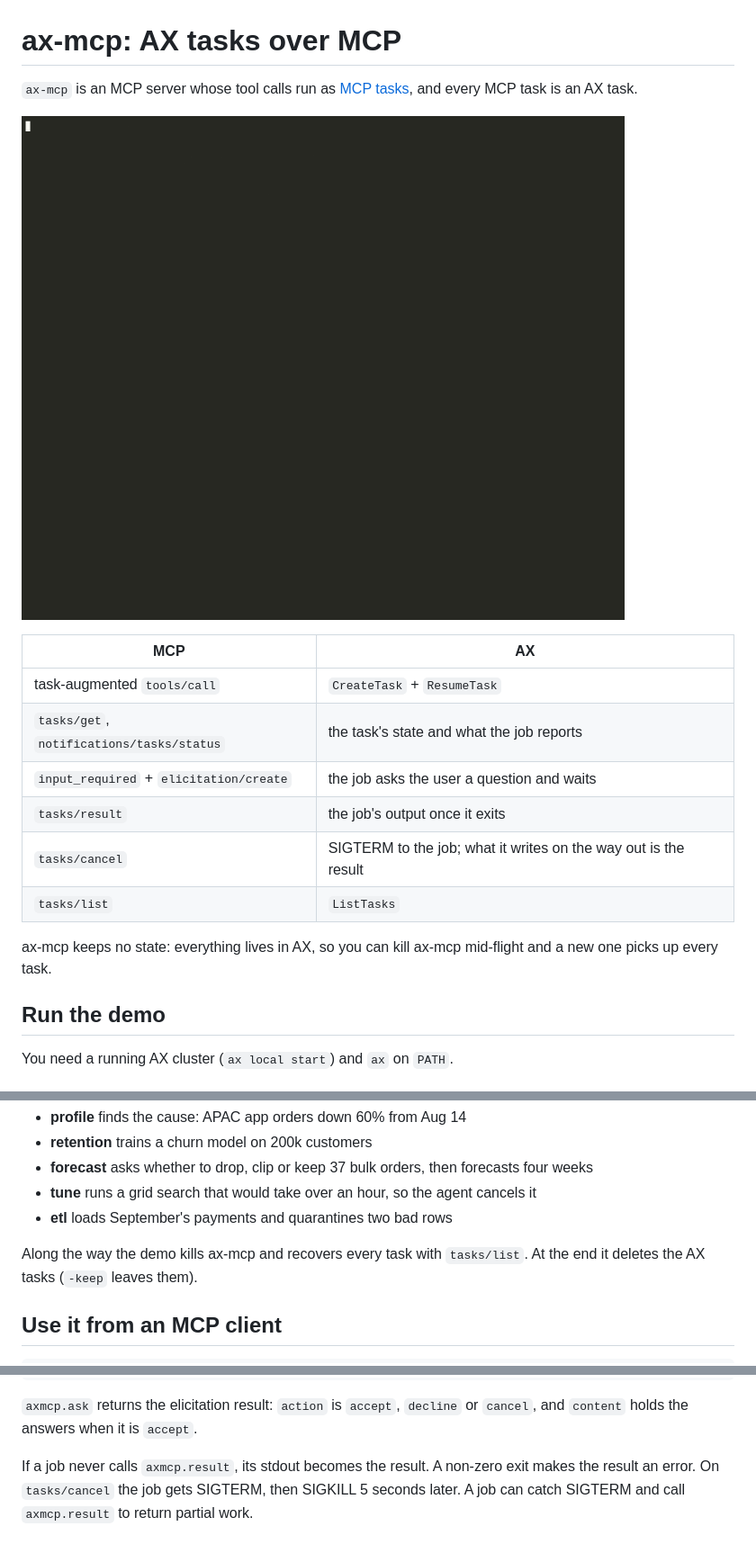
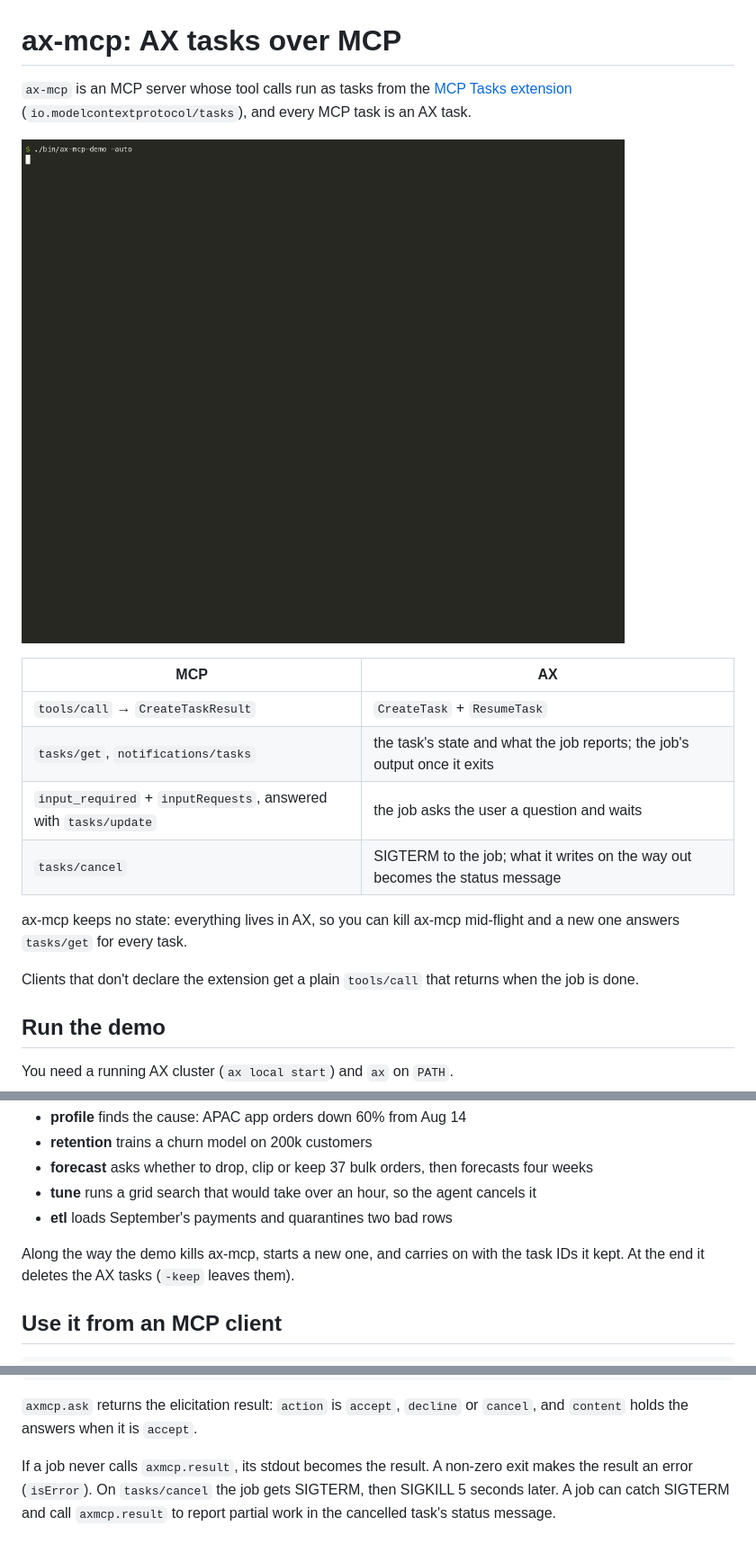
Before and after one commit to rakyll/ax-mcp, a Markdown page: README.md, 3 parts joined by grey strips. Shown at 90% size. Rendered like a GitHub page; pictures changed too: docs/demo.gif.

```diff
--- a/README.md
+++ b/README.md
@@ -1,22 +1,23 @@
 # ax-mcp: AX tasks over MCP
 
-`ax-mcp` is an MCP server whose tool calls run as
-[MCP tasks](https://modelcontextprotocol.io/specification/2025-11-25/basic/utilities/tasks),
-and every MCP task is an AX task.
+`ax-mcp` is an MCP server whose tool calls run as tasks from the
+[MCP Tasks extension](https://modelcontextprotocol.io/extensions/tasks/overview)
+(`io.modelcontextprotocol/tasks`), and every MCP task is an AX task.
 
 ![demo](docs/demo.gif)
 
 | MCP | AX |
 |---|---|
-| task-augmented `tools/call` | `CreateTask` + `ResumeTask` |
-| `tasks/get`, `notifications/tasks/status` | the task's state and what the job reports |
-| `input_required` + `elicitation/create` | the job asks the user a question and waits |
-| `tasks/result` | the job's output once it exits |
-| `tasks/cancel` | SIGTERM to the job; what it writes on the way out is the result |
-| `tasks/list` | `ListTasks` |
+| `tools/call` → `CreateTaskResult` | `CreateTask` + `ResumeTask` |
+| `tasks/get`, `notifications/tasks` | the task's state and what the job reports; the job's output once it exits |
+| `input_required` + `inputRequests`, answered with `tasks/update` | the job asks the user a question and waits |
+| `tasks/cancel` | SIGTERM to the job; what it writes on the way out becomes the status message |
 
 ax-mcp keeps no state: everything lives in AX, so you can kill ax-mcp
-mid-flight and a new one picks up every task.
+mid-flight and a new one answers `tasks/get` for every task.
+
+Clients that don't declare the extension get a plain `tools/call` that
+returns when the job is done.
 
 ## Run the demo
 
@@ -36,7 +37,8 @@ five jobs as MCP tasks:
 - **tune** runs a grid search that would take over an hour, so the agent cancels it
 - **etl** loads September's payments and quarantines two bad rows
 
-Along the way the demo kills ax-mcp and recovers every task with `tasks/list`.
+Along the way the demo kills ax-mcp, starts a new one, and carries on with the
+task IDs it kept.
 At the end it deletes the AX tasks (`-keep` leaves them).
 
 ## Use it from an MCP client
@@ -81,6 +83,6 @@ axmcp.result("loaded 997 rows")
 or `cancel`, and `content` holds the answers when it is `accept`.
 
 If a job never calls `axmcp.result`, its stdout becomes the result. A non-zero
-exit makes the result an error. On `tasks/cancel` the job gets SIGTERM, then
-SIGKILL 5 seconds later. A job can catch SIGTERM and call `axmcp.result` to
-return partial work.
+exit makes the result an error (`isError`). On `tasks/cancel` the job gets
+SIGTERM, then SIGKILL 5 seconds later. A job can catch SIGTERM and call
+`axmcp.result` to report partial work in the cancelled task's status message.
```
Also changed, not shown: other parts of README.md (+1 -1 lines), 8 other files.
